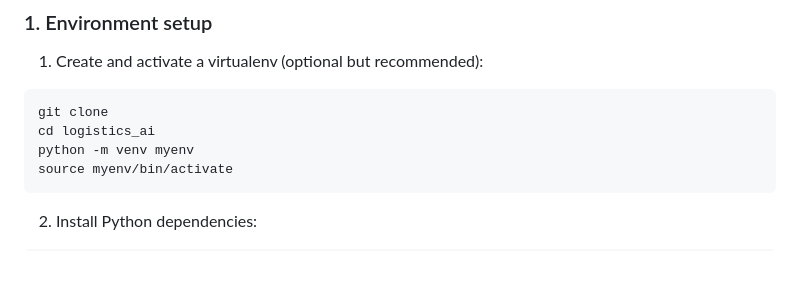
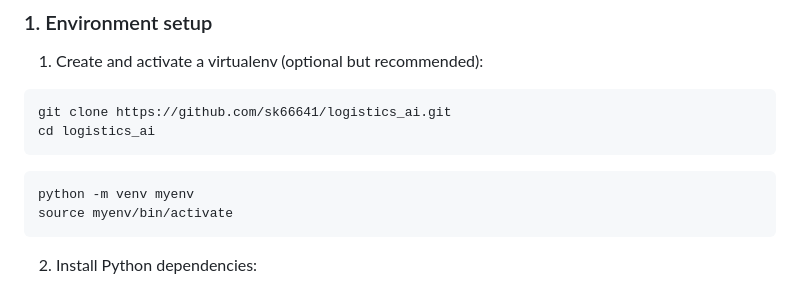
Before and after one commit to sk66641/logistics_ai, a Markdown page: README.md, the part around the change. GitHub-like rendering; blank space fills up the shorter version.

````diff
--- a/README.md
+++ b/README.md
@@ -11,8 +11,11 @@ This project is a small end‑to‑end logistics intelligence demo:
 1. Create and activate a virtualenv (optional but recommended):
 
 ```bash
-git clone
+git clone https://github.com/sk66641/logistics_ai.git
 cd logistics_ai
+```
+
+```bash
 python -m venv myenv
 source myenv/bin/activate
 ```
````
